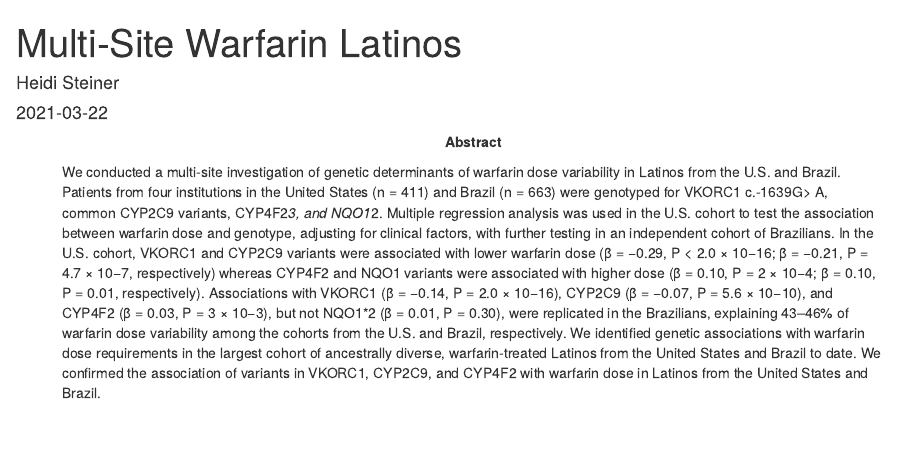
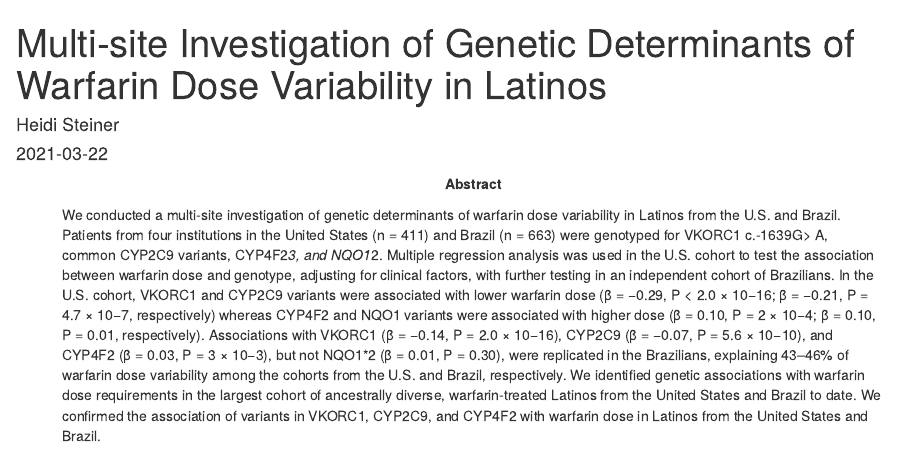
Before and after one commit to hidyverse/website, an R Markdown document (content/publication/2021-03-22-multi-site-warfarin-latinos/index.Rmd): the page in a window 1100 px wide, from its top. Rendered offline with R 4.5, knitr and Pandoc, with nearby package versions.

Commit message:
last MAR 22 2021

```diff
--- a/content/publication/2021-03-22-multi-site-warfarin-latinos/index.Rmd
+++ b/content/publication/2021-03-22-multi-site-warfarin-latinos/index.Rmd
@@ -1,5 +1,5 @@
 ---
-title: Multi-Site Warfarin Latinos
+title: Multi‐site Investigation of Genetic Determinants of Warfarin Dose Variability in Latinos
 author: Heidi Steiner
 date: '2021-03-22'
 slug: multi-site-warfarin-latinos
@@ -16,7 +16,7 @@ doi: '10.1111/cts.12854'
 publishDate: '2020-08-29T08:37:28-07:00'
 publication_types:
   - '0'
-publication: ''
+publication: '*Clinical and Translational Science*'
 publication_short: ''
 abstract: We conducted a multi‐site investigation of genetic determinants of warfarin dose variability in Latinos from the U.S. and Brazil. Patients from four institutions in the United States (n = 411) and Brazil (n = 663) were genotyped for VKORC1 c.‐1639G> A, common CYP2C9 variants, CYP4F2*3, and NQO1*2. Multiple regression analysis was used in the U.S. cohort to test the association between warfarin dose and genotype, adjusting for clinical factors, with further testing in an independent cohort of Brazilians. In the U.S. cohort, VKORC1 and CYP2C9 variants were associated with lower warfarin dose (β = −0.29, P < 2.0 × 10−16; β = −0.21, P = 4.7 × 10−7, respectively) whereas CYP4F2 and NQO1 variants were associated with higher dose (β = 0.10, P = 2 × 10−4; β = 0.10, P = 0.01, respectively). Associations with VKORC1 (β = −0.14, P = 2.0 × 10−16), CYP2C9 (β = −0.07, P = 5.6 × 10−10), and CYP4F2 (β = 0.03, P = 3 × 10−3), but not NQO1*2 (β = 0.01, P = 0.30), were replicated in the Brazilians, explaining 43–46% of warfarin dose variability among the cohorts from the U.S. and Brazil, respectively. We identified genetic associations with warfarin dose requirements in the largest cohort of ancestrally diverse, warfarin‐treated Latinos from the United States and Brazil to date. We confirmed the association of variants in VKORC1, CYP2C9, and CYP4F2 with warfarin dose in Latinos from the United States and Brazil.
 summary: ''
```
Also changed, not shown: content/publication/2021-03-22-multi-site-warfarin-latinos/index.html, 3 other files.
